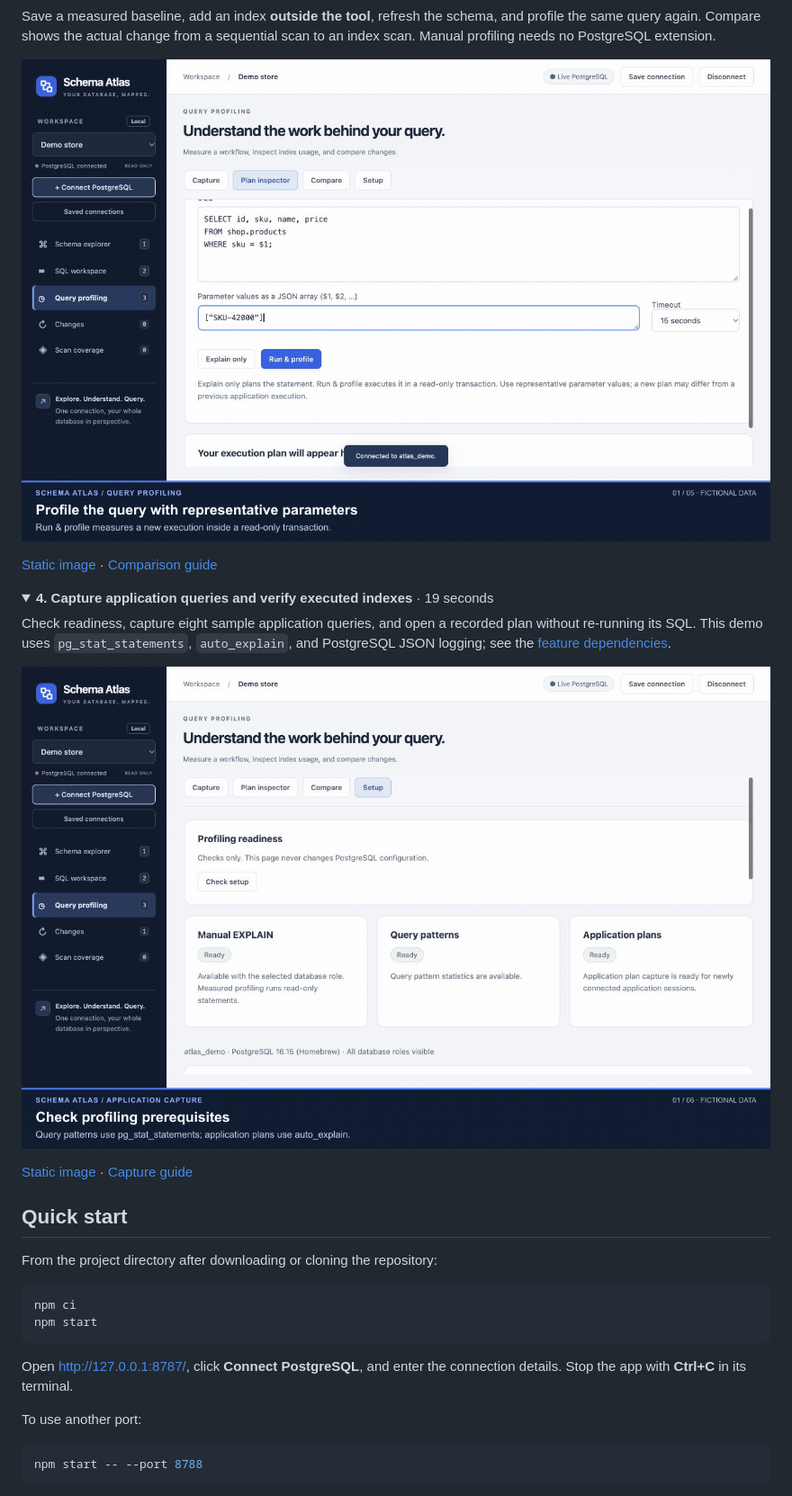
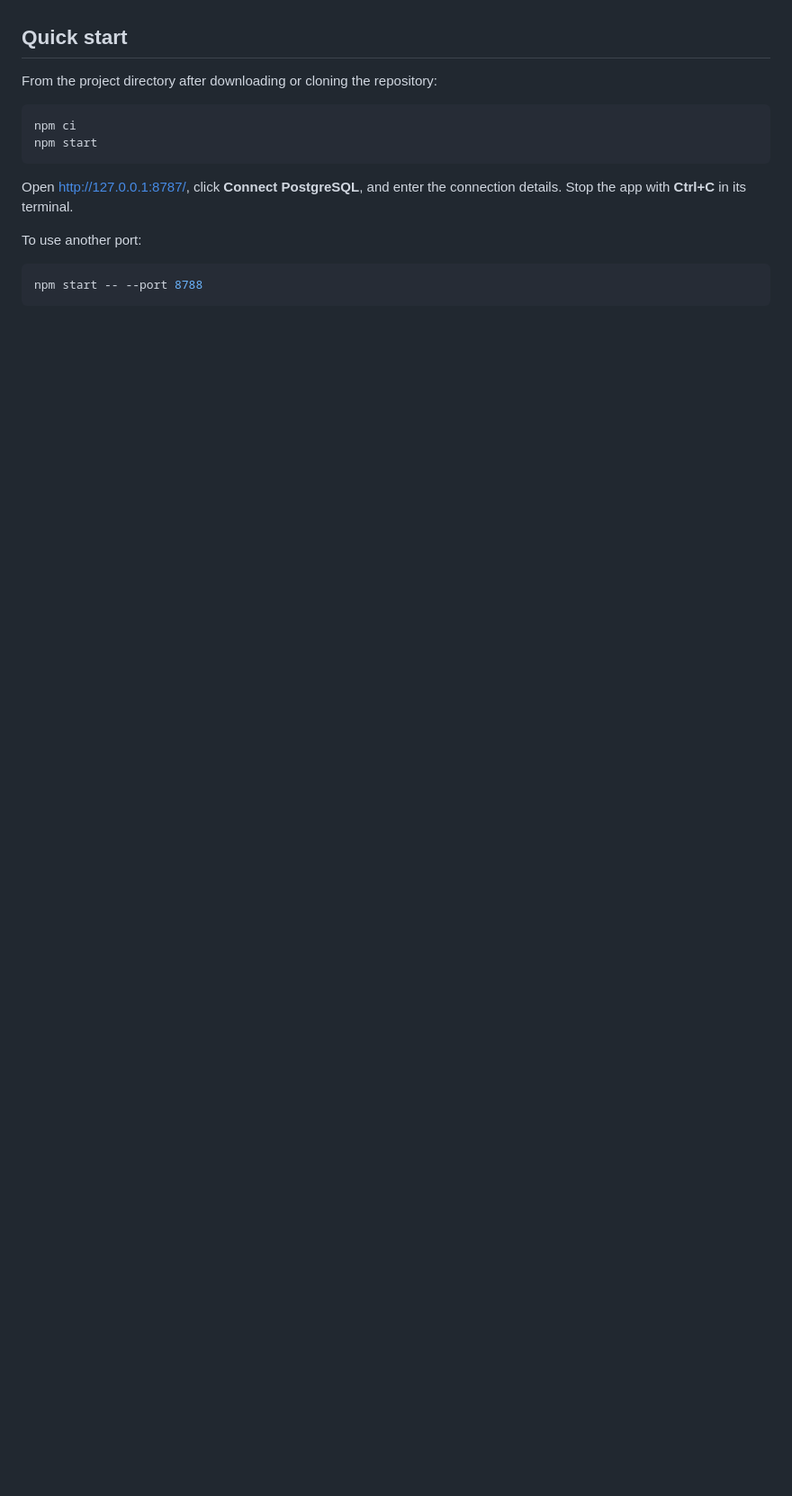
Before and after one commit to vakharia-deep/schema-atlas, a Markdown page: README.md, the part around one of its changes. Shown at 90% size. Rendered like a GitHub page; folded sections open; blank space fills up the shorter version.

```diff
--- a/README.md
+++ b/README.md
@@ -64,21 +74,3 @@ Select a table-name suggestion, run a read-only query, and open a row to read al
-Save a measured baseline, add an index **outside the tool**, refresh the schema, and profile the same query again. Compare shows the actual change from a sequential scan to an index scan. Manual profiling needs no PostgreSQL extension.
-
-![Plan inspector and comparison showing Seq Scan changing to Index Scan through products_sku_idx.](docs/demos/index-comparison.gif)
-
-[Static image](docs/demos/index-comparison.png) · [Comparison guide](#compare-before-and-after)
-
-</details>
-
-<details>
-<summary><strong>4. Capture application queries and verify executed indexes</strong> · 19 seconds</summary>
-
-Check readiness, capture eight sample application queries, and open a recorded plan without re-running its SQL. This demo uses `pg_stat_statements`, `auto_explain`, and PostgreSQL JSON logging; see the [feature dependencies](#feature-dependencies-and-what-stops-working).
-
-![Application capture showing two query patterns and a recorded plan using products_sku_idx.](docs/demos/application-capture.gif)
-
-[Static image](docs/demos/application-capture.png) · [Capture guide](#capture-an-application-workflow)
-
-</details>
 
 ## Quick start
 
```
Also changed, not shown: other parts of README.md (+40 -30 lines).
